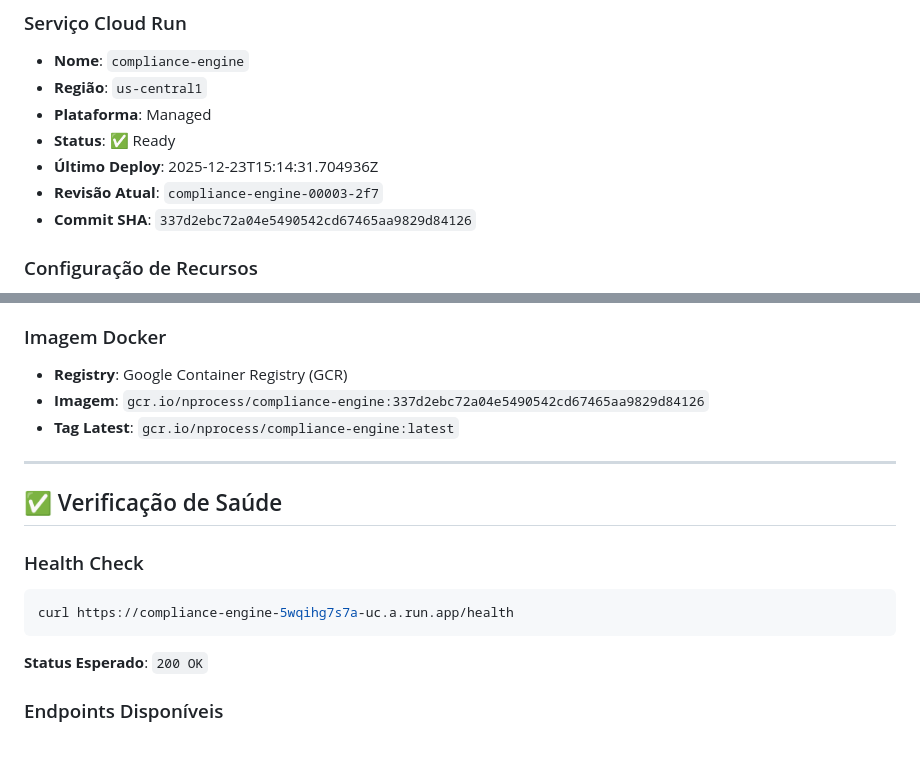
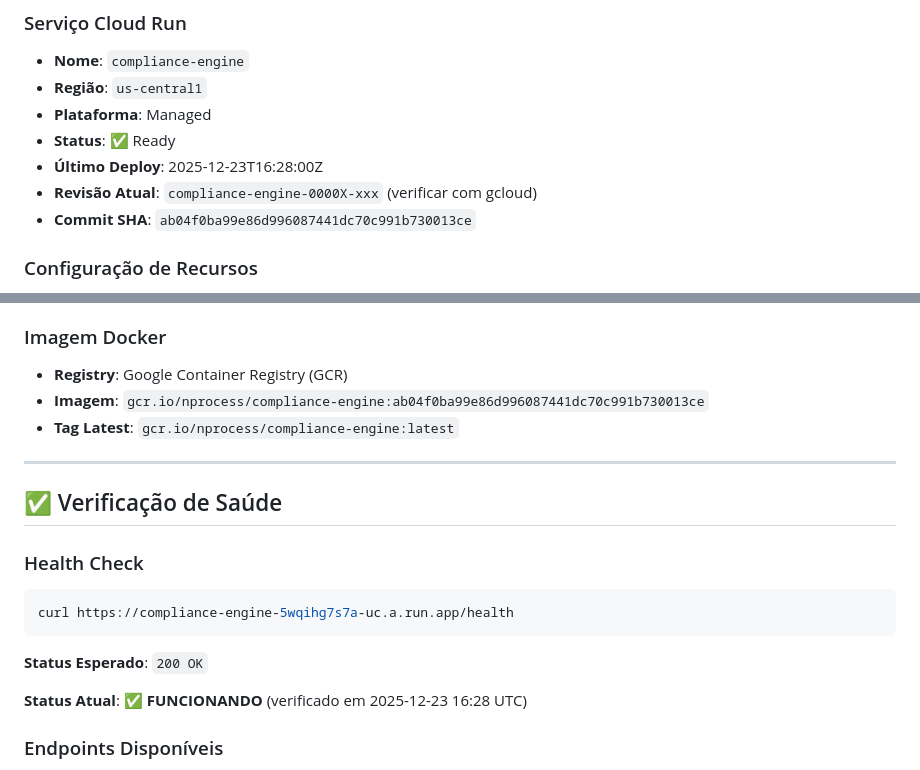
Before and after one commit to resper1965/nprocess, a Markdown page: docs/DEPLOY_STATUS.md, 2 parts joined by grey strips. Rendered like a GitHub page; blank space fills up the shorter version.

Commit message:
docs: Atualizar status de deploy - serviço funcionando

````diff
--- a/docs/DEPLOY_STATUS.md
+++ b/docs/DEPLOY_STATUS.md
@@ -25,9 +25,9 @@
 - **Região**: `us-central1`
 - **Plataforma**: Managed
 - **Status**: ✅ Ready
-- **Último Deploy**: 2025-12-23T15:14:31.704936Z
-- **Revisão Atual**: `compliance-engine-00003-2f7`
-- **Commit SHA**: `337d2ebc72a04e5490542cd67465aa9829d84126`
+- **Último Deploy**: 2025-12-23T16:28:00Z
+- **Revisão Atual**: `compliance-engine-0000X-xxx` (verificar com gcloud)
+- **Commit SHA**: `ab04f0ba99e86d996087441dc70c991b730013ce`
 
 ### Configuração de Recursos
 
@@ -42,7 +42,7 @@
 ### Imagem Docker
 
 - **Registry**: Google Container Registry (GCR)
-- **Imagem**: `gcr.io/nprocess/compliance-engine:337d2ebc72a04e5490542cd67465aa9829d84126`
+- **Imagem**: `gcr.io/nprocess/compliance-engine:ab04f0ba99e86d996087441dc70c991b730013ce`
 - **Tag Latest**: `gcr.io/nprocess/compliance-engine:latest`
 
 ---
@@ -56,6 +56,8 @@ curl https://compliance-engine-5wqihg7s7a-uc.a.run.app/health
 ```
 
 **Status Esperado**: `200 OK`
+
+**Status Atual**: ✅ **FUNCIONANDO** (verificado em 2025-12-23 16:28 UTC)
 
 ### Endpoints Disponíveis
 
````
Also changed, not shown: other parts of docs/DEPLOY_STATUS.md (+1 -1 lines).
